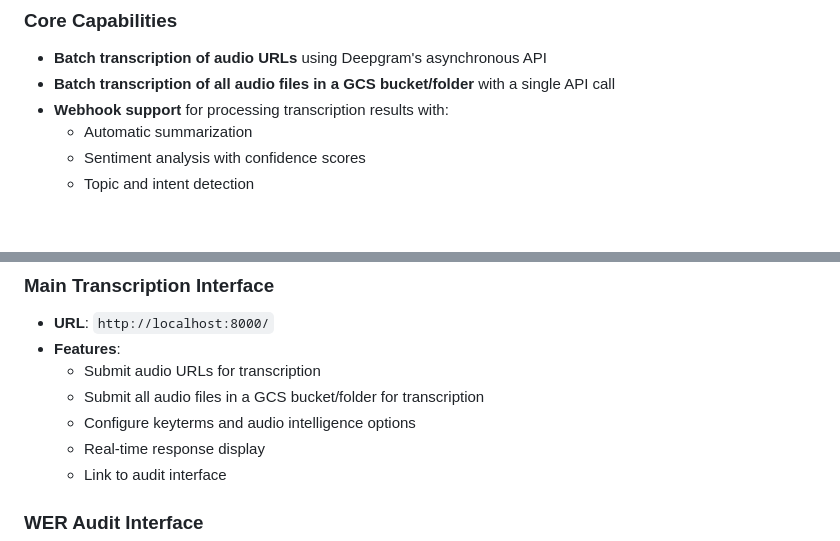
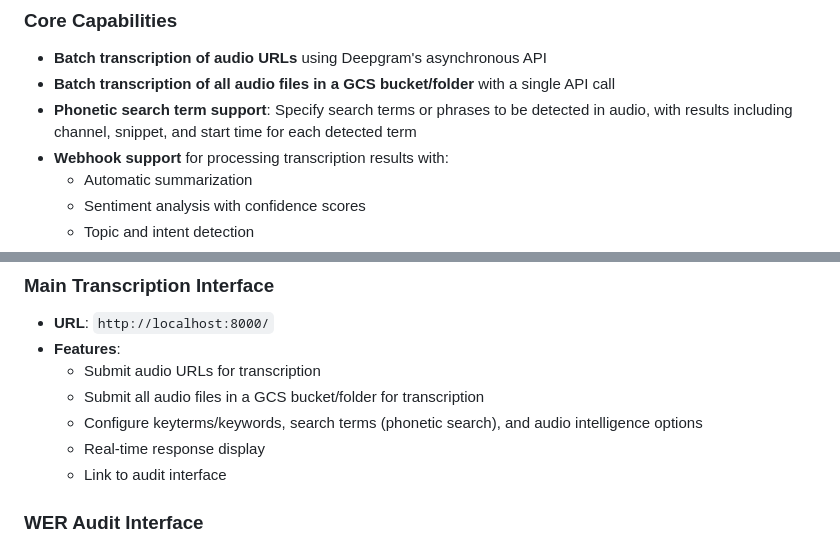
Before and after one commit to bcyong/deepgram-demo, a Markdown page: README.md, 2 parts joined by grey strips. Drawn GitHub-style; blank space fills up the shorter version.

```diff
--- a/README.md
+++ b/README.md
@@ -11,6 +11,7 @@ The system is designed to simulate a realistic customer implementation scenario
 ### Core Capabilities
 - **Batch transcription of audio URLs** using Deepgram's asynchronous API
 - **Batch transcription of all audio files in a GCS bucket/folder** with a single API call
+- **Phonetic search term support**: Specify search terms or phrases to be detected in audio, with results including channel, snippet, and start time for each detected term
 - **Webhook support** for processing transcription results with:
   - Automatic summarization
   - Sentiment analysis with confidence scores
@@ -102,7 +103,7 @@ The application provides a user-friendly web interface for transcription and aud
 - **Features**:
   - Submit audio URLs for transcription
   - Submit all audio files in a GCS bucket/folder for transcription
-  - Configure keyterms and audio intelligence options
+  - Configure keyterms/keywords, search terms (phonetic search), and audio intelligence options
   - Real-time response display
   - Link to audit interface
 
```
